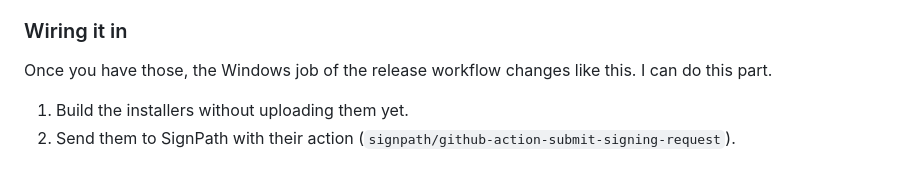
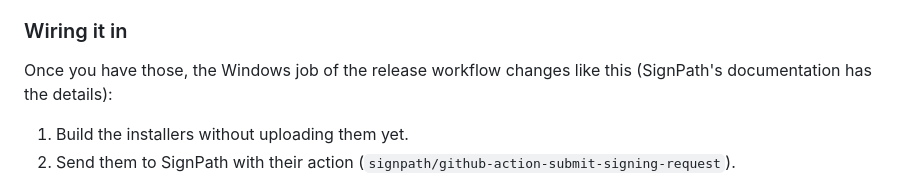
Before and after one commit to nikfero/folio, a Markdown page: docs/SIGNING.md, the part around the change. Rendered like a GitHub page.

Commit message:
SIGNING.md: neutral wording
Co-Authored-By: Claude Opus 5.5 <noreply@anthropic.com>

```diff
--- a/docs/SIGNING.md
+++ b/docs/SIGNING.md
@@ -114,7 +114,7 @@ Their conditions change from time to time, so check the current ones on [signpat
 
 ### Wiring it in
 
-Once you have those, the Windows job of the release workflow changes like this. I can do this part.
+Once you have those, the Windows job of the release workflow changes like this (SignPath's documentation has the details):
 
 1. Build the installers without uploading them yet.
 2. Send them to SignPath with their action (`signpath/github-action-submit-signing-request`).
```
